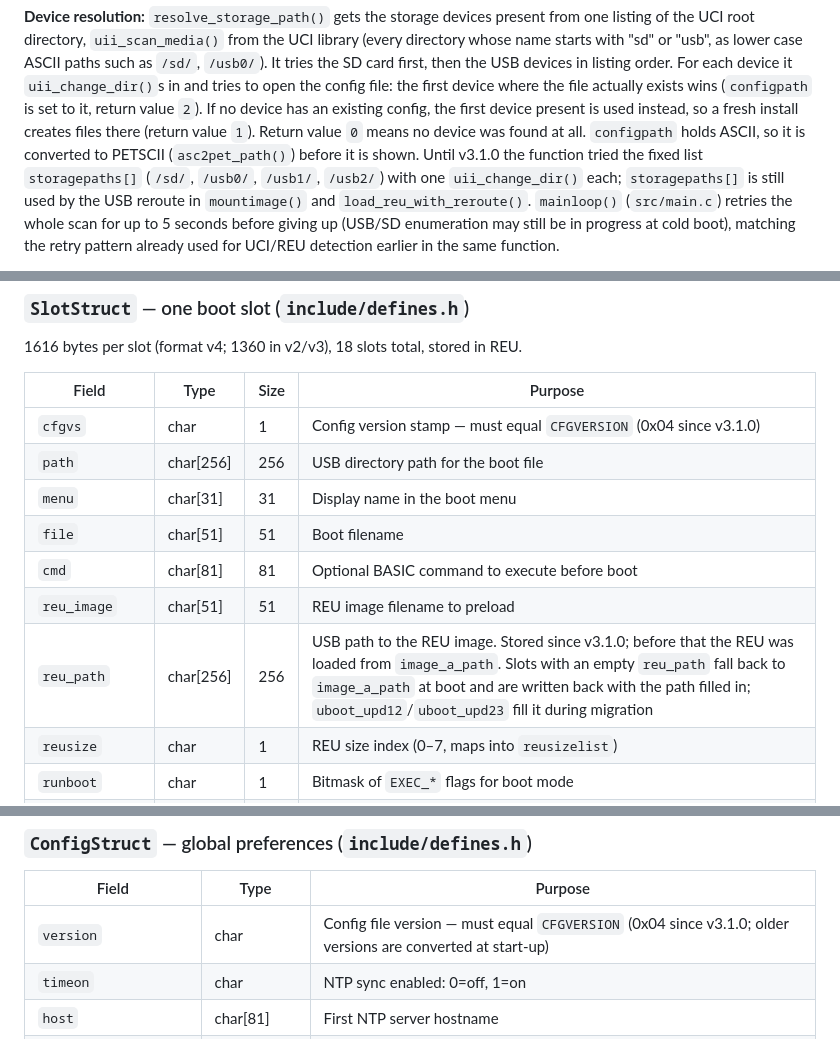
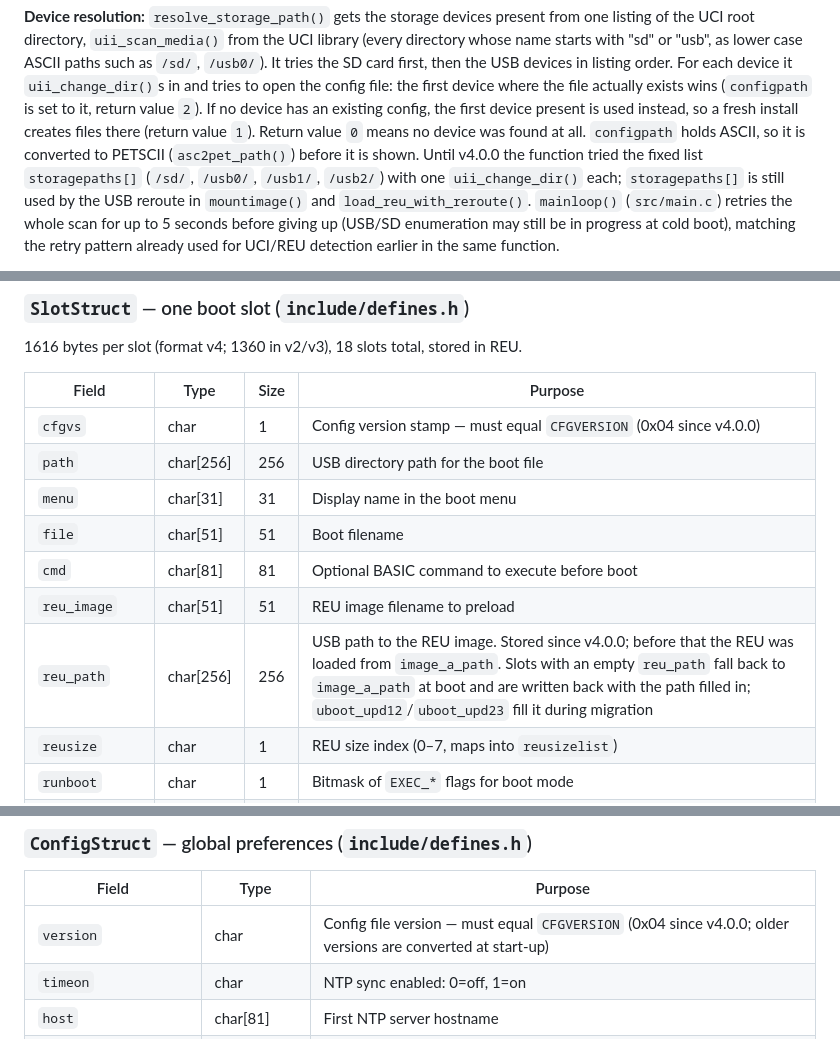
Before and after one commit to xahmol/UBoot64-v2, a Markdown page: docs/ARCHITECTURE.md, 3 parts joined by grey strips. GitHub-like rendering.

```diff
--- a/docs/ARCHITECTURE.md
+++ b/docs/ARCHITECTURE.md
@@ -324,7 +324,7 @@ value `2`). If no device has an existing config, the first device present
 is used instead, so a fresh install creates files there (return value `1`).
 Return value `0` means no device was found at all. `configpath` holds ASCII,
 so it is converted to PETSCII (`asc2pet_path()`) before it is shown. Until
-v3.1.0 the function tried the fixed list `storagepaths[]` (`/sd/`, `/usb0/`,
+v4.0.0 the function tried the fixed list `storagepaths[]` (`/sd/`, `/usb0/`,
 `/usb1/`, `/usb2/`) with one `uii_change_dir()` each; `storagepaths[]` is
 still used by the USB reroute in `mountimage()` and
 `load_reu_with_reroute()`.
@@ -434,13 +434,13 @@ All fixed-size structures — no dynamic allocation. Maximum 18 slots, 256-char
 
 | Field | Type | Size | Purpose |
 |-------|------|------|---------|
-| `cfgvs` | char | 1 | Config version stamp — must equal `CFGVERSION` (0x04 since v3.1.0) |
+| `cfgvs` | char | 1 | Config version stamp — must equal `CFGVERSION` (0x04 since v4.0.0) |
 | `path` | char[256] | 256 | USB directory path for the boot file |
 | `menu` | char[31] | 31 | Display name in the boot menu |
 | `file` | char[51] | 51 | Boot filename |
 | `cmd` | char[81] | 81 | Optional BASIC command to execute before boot |
 | `reu_image` | char[51] | 51 | REU image filename to preload |
-| `reu_path` | char[256] | 256 | USB path to the REU image. Stored since v3.1.0; before that the REU was loaded from `image_a_path`. Slots with an empty `reu_path` fall back to `image_a_path` at boot and are written back with the path filled in; `uboot_upd12`/`uboot_upd23` fill it during migration |
+| `reu_path` | char[256] | 256 | USB path to the REU image. Stored since v4.0.0; before that the REU was loaded from `image_a_path`. Slots with an empty `reu_path` fall back to `image_a_path` at boot and are written back with the path filled in; `uboot_upd12`/`uboot_upd23` fill it during migration |
 | `reusize` | char | 1 | REU size index (0–7, maps into `reusizelist`) |
 | `runboot` | char | 1 | Bitmask of `EXEC_*` flags for boot mode |
 | `device` | char | 1 | IEC device ID for boot (8–30) |
@@ -538,7 +538,7 @@ failure there is treated uniformly as "keep hunting."
 
 | Field | Type | Purpose |
 |-------|------|---------|
-| `version` | char | Config file version — must equal `CFGVERSION` (0x04 since v3.1.0; older versions are converted at start-up) |
+| `version` | char | Config file version — must equal `CFGVERSION` (0x04 since v4.0.0; older versions are converted at start-up) |
 | `timeon` | char | NTP sync enabled: 0=off, 1=on |
 | `host` | char[81] | First NTP server hostname |
 | `secondsfromutc` | long | UTC offset in seconds (e.g. 3600 = UTC+1) |
```
Also changed, not shown: other parts of docs/ARCHITECTURE.md (+6 -6 lines), CLAUDE.md (+4 -4 lines), README.md (+3 -2 lines), Screenshots/UBoot64 - Convert done.png, Screenshots/UBoot64 - Convert prompt.png, Screenshots/UBoot64 - Info.png, Screenshots/UBoot64 - Startup.png, 7 other files.
